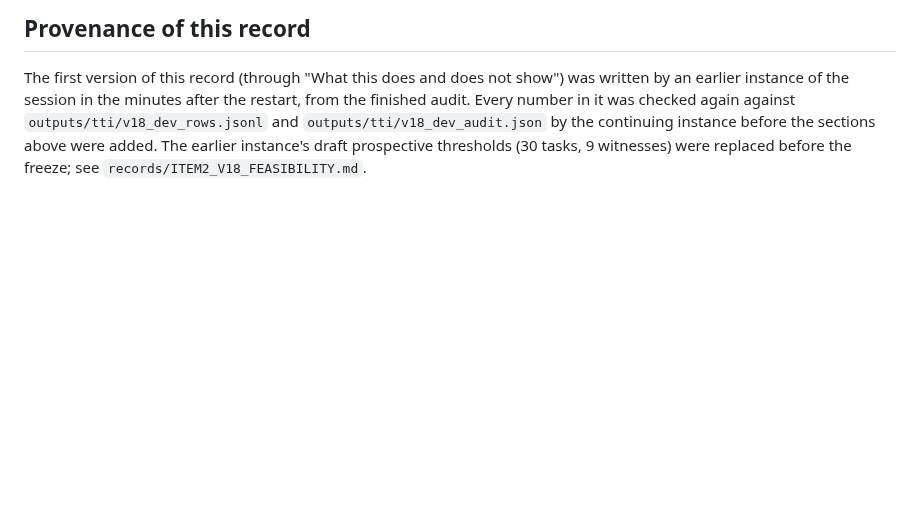
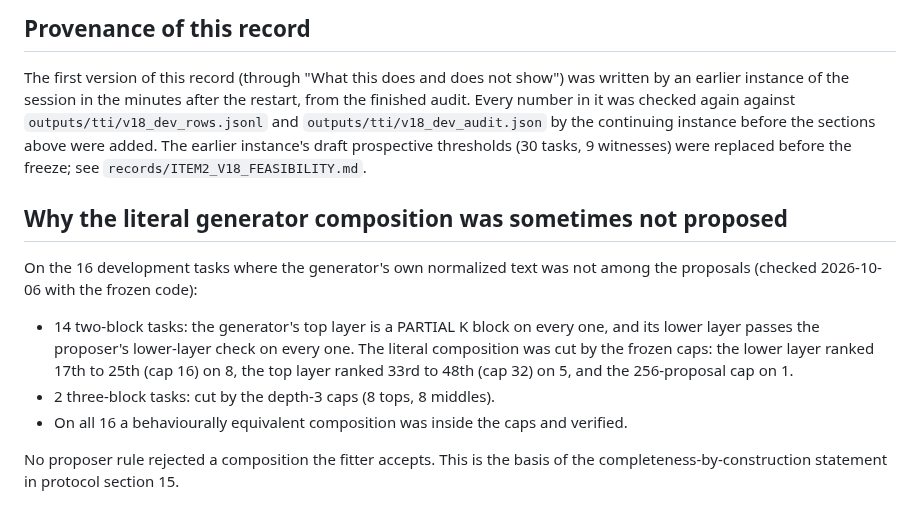
Before and after one commit to ChimdiWalter/Symbolic_Reasoning_LLM_ARC-AGI, a Markdown page: records/ITEM2_V18_DEVELOPMENT_RESULT.md, the part around the change. Drawn GitHub-style; blank space fills up the shorter version.

```diff
--- a/records/ITEM2_V18_DEVELOPMENT_RESULT.md
+++ b/records/ITEM2_V18_DEVELOPMENT_RESULT.md
@@ -140,3 +140,19 @@ again against `outputs/tti/v18_dev_rows.jsonl` and
 sections above were added. The earlier instance's draft prospective
 thresholds (30 tasks, 9 witnesses) were replaced before the freeze; see
 `records/ITEM2_V18_FEASIBILITY.md`.
+
+## Why the literal generator composition was sometimes not proposed
+
+On the 16 development tasks where the generator's own normalized text was
+not among the proposals (checked 2026-10-06 with the frozen code):
+- 14 two-block tasks: the generator's top layer is a PARTIAL K block on
+  every one, and its lower layer passes the proposer's lower-layer check on
+  every one. The literal composition was cut by the frozen caps: the lower
+  layer ranked 17th to 25th (cap 16) on 8, the top layer ranked 33rd to
+  48th (cap 32) on 5, and the 256-proposal cap on 1.
+- 2 three-block tasks: cut by the depth-3 caps (8 tops, 8 middles).
+- On all 16 a behaviourally equivalent composition was inside the caps and
+  verified.
+
+No proposer rule rejected a composition the fitter accepts. This is the
+basis of the completeness-by-construction statement in protocol section 15.
```
Also changed, not shown: docs/CORA_TTI_NO_ORACLE_PROPOSER_v1.8.md (+15 -0 lines).
